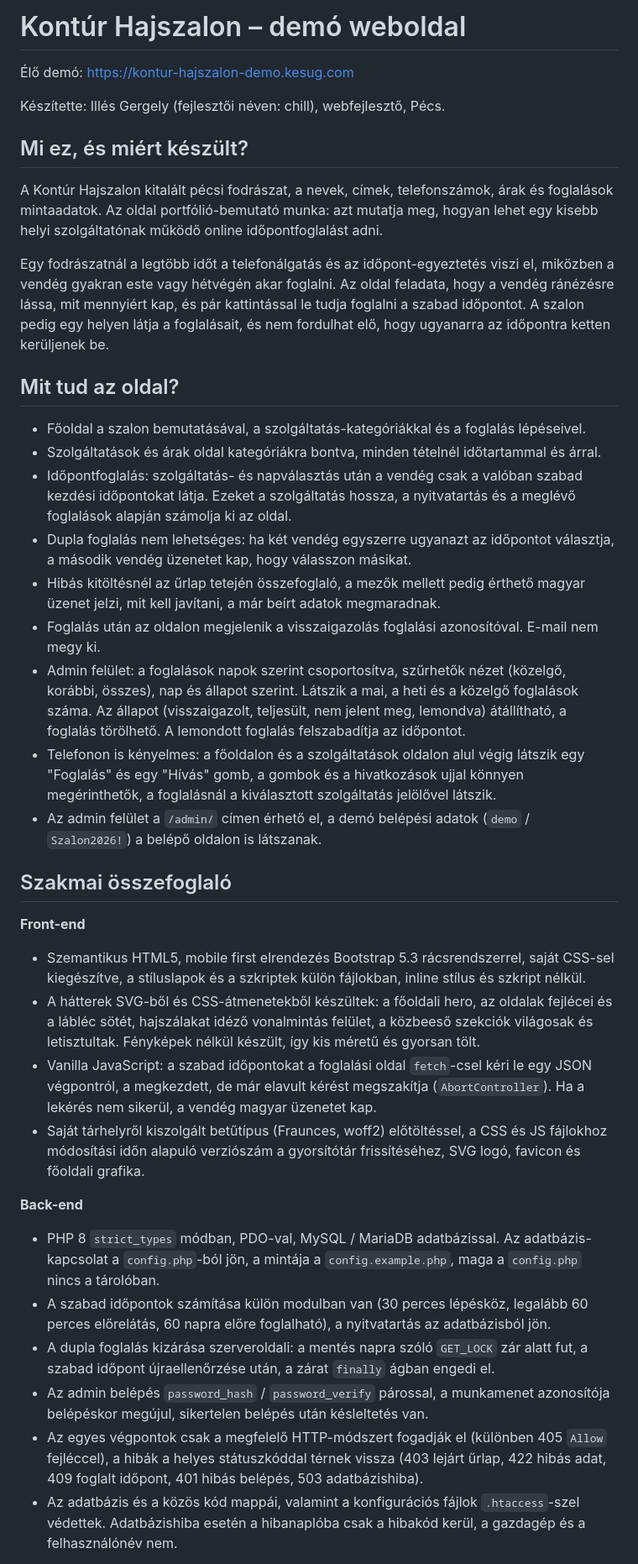
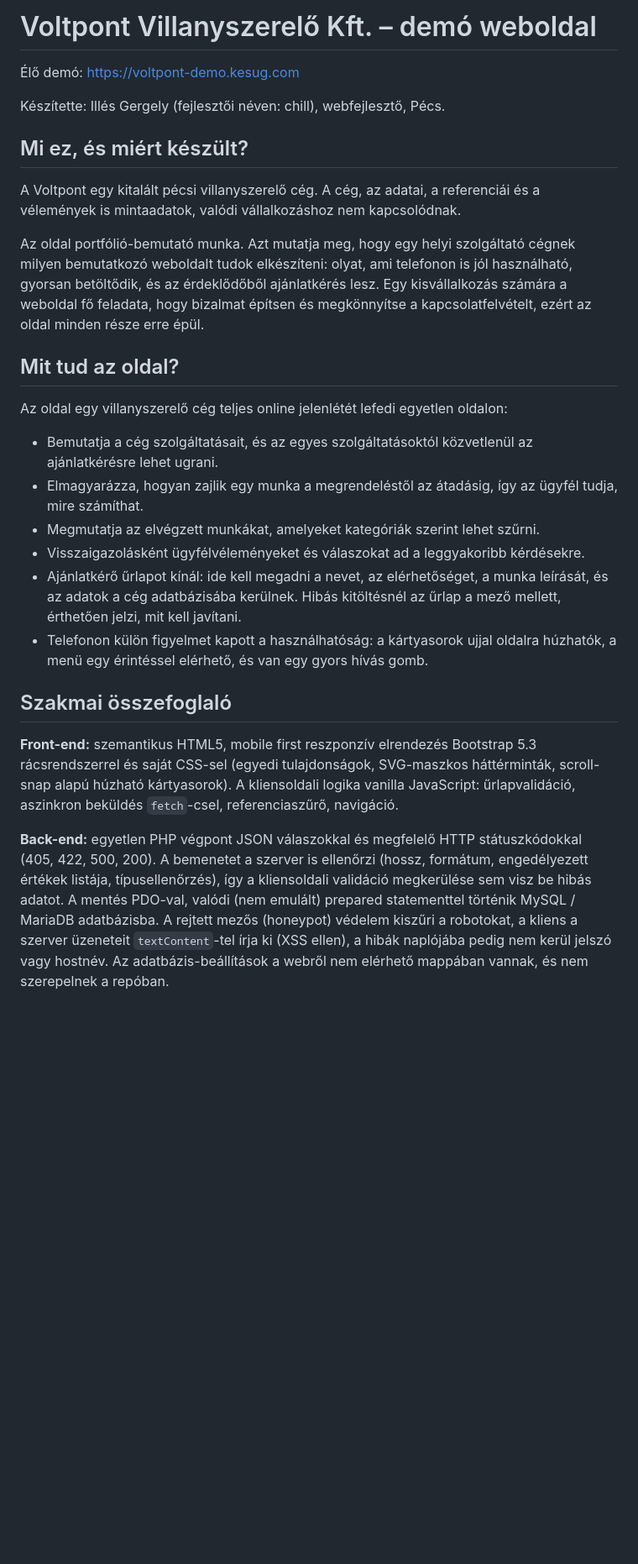
Before and after one commit to Kylerevik/kontur-hajszalon-demo, a Markdown page: README.md, the part around one of its changes. Shown at 84% size. Rendered like a GitHub page; blank space fills up the shorter version.

```diff
--- a/README.md
+++ b/README.md
@@ -1,40 +1,29 @@
-# Kontúr Hajszalon – demó weboldal
+# Voltpont Villanyszerelő Kft. – demó weboldal
 
-Élő demó: https://kontur-hajszalon-demo.kesug.com
+Élő demó: https://voltpont-demo.kesug.com
 
 Készítette: Illés Gergely (fejlesztői néven: chill), webfejlesztő, Pécs.
 
 ## Mi ez, és miért készült?
 
-A Kontúr Hajszalon kitalált pécsi fodrászat, a nevek, címek, telefonszámok, árak és foglalások mintaadatok. Az oldal portfólió-bemutató munka: azt mutatja meg, hogyan lehet egy kisebb helyi szolgáltatónak működő online időpontfoglalást adni.
+A Voltpont egy kitalált pécsi villanyszerelő cég. A cég, az adatai, a referenciái és a vélemények is mintaadatok, valódi vállalkozáshoz nem kapcsolódnak.
 
-Egy fodrászatnál a legtöbb időt a telefonálgatás és az időpont-egyeztetés viszi el, miközben a vendég gyakran este vagy hétvégén akar foglalni. Az oldal feladata, hogy a vendég ránézésre lássa, mit mennyiért kap, és pár kattintással le tudja foglalni a szabad időpontot. A szalon pedig egy helyen látja a foglalásait, és nem fordulhat elő, hogy ugyanarra az időpontra ketten kerüljenek be.
+Az oldal portfólió-bemutató munka. Azt mutatja meg, hogy egy helyi szolgáltató cégnek milyen bemutatkozó weboldalt tudok elkészíteni: olyat, ami telefonon is jól használható, gyorsan betöltődik, és az érdeklődőből ajánlatkérés lesz. Egy kisvállalkozás számára a weboldal fő feladata, hogy bizalmat építsen és megkönnyítse a kapcsolatfelvételt, ezért az oldal minden része erre épül.
 
 ## Mit tud az oldal?
 
-- Főoldal a szalon bemutatásával, a szolgáltatás-kategóriákkal és a foglalás lépéseivel.
-- Szolgáltatások és árak oldal kategóriákra bontva, minden tételnél időtartammal és árral.
-- Időpontfoglalás: szolgáltatás- és napválasztás után a vendég csak a valóban szabad kezdési időpontokat látja. Ezeket a szolgáltatás hossza, a nyitvatartás és a meglévő foglalások alapján számolja ki az oldal.
-- Dupla foglalás nem lehetséges: ha két vendég egyszerre ugyanazt az időpontot választja, a második vendég üzenetet kap, hogy válasszon másikat.
-- Hibás kitöltésnél az űrlap tetején összefoglaló, a mezők mellett pedig érthető magyar üzenet jelzi, mit kell javítani, a már beírt adatok megmaradnak.
-- Foglalás után az oldalon megjelenik a visszaigazolás foglalási azonosítóval. E-mail nem megy ki.
-- Admin felület: a foglalások napok szerint csoportosítva, szűrhetők nézet (közelgő, korábbi, összes), nap és állapot szerint. Látszik a mai, a heti és a közelgő foglalások száma. Az állapot (visszaigazolt, teljesült, nem jelent meg, lemondva) átállítható, a foglalás törölhető. A lemondott foglalás felszabadítja az időpontot.
-- Telefonon is kényelmes: a főoldalon és a szolgáltatások oldalon alul végig látszik egy "Foglalás" és egy "Hívás" gomb, a gombok és a hivatkozások ujjal könnyen megérinthetők, a foglalásnál a kiválasztott szolgáltatás jelölővel látszik.
-- Az admin felület a `/admin/` címen érhető el, a demó belépési adatok (`demo` / `Szalon2026!`) a belépő oldalon is látszanak.
+Az oldal egy villanyszerelő cég teljes online jelenlétét lefedi egyetlen oldalon:
+
+- Bemutatja a cég szolgáltatásait, és az egyes szolgáltatásoktól közvetlenül az ajánlatkérésre lehet ugrani.
+- Elmagyarázza, hogyan zajlik egy munka a megrendeléstől az átadásig, így az ügyfél tudja, mire számíthat.
+- Megmutatja az elvégzett munkákat, amelyeket kategóriák szerint lehet szűrni.
+- Visszaigazolásként ügyfélvéleményeket és válaszokat ad a leggyakoribb kérdésekre.
+- Ajánlatkérő űrlapot kínál: ide kell megadni a nevet, az elérhetőséget, a munka leírását, és az adatok a cég adatbázisába kerülnek. Hibás kitöltésnél az űrlap a mező mellett, érthetően jelzi, mit kell javítani.
+- Telefonon külön figyelmet kapott a használhatóság: a kártyasorok ujjal oldalra húzhatók, a menü egy érintéssel elérhető, és van egy gyors hívás gomb.
 
 ## Szakmai összefoglaló
 
-**Front-end**
-- Szemantikus HTML5, mobile first elrendezés Bootstrap 5.3 rácsrendszerrel, saját CSS-sel kiegészítve, a stíluslapok és a szkriptek külön fájlokban, inline stílus és szkript nélkül.
-- A hátterek SVG-ből és CSS-átmenetekből készültek: a főoldali hero, az oldalak fejlécei és a lábléc sötét, hajszálakat idéző vonalmintás felület, a közbeeső szekciók világosak és letisztultak. Fényképek nélkül készült, így kis méretű és gyorsan tölt.
-- Vanilla JavaScript: a szabad időpontokat a foglalási oldal `fetch`-csel kéri le egy JSON végpontról, a megkezdett, de már elavult kérést megszakítja (`AbortController`). Ha a lekérés nem sikerül, a vendég magyar üzenetet kap.
-- Saját tárhelyről kiszolgált betűtípus (Fraunces, woff2) előtöltéssel, a CSS és JS fájlokhoz módosítási időn alapuló verziószám a gyorsítótár frissítéséhez, SVG logó, favicon és főoldali grafika.
+**Front-end:** szemantikus HTML5, mobile first reszponzív elrendezés Bootstrap 5.3 rácsrendszerrel és saját CSS-sel (egyedi tulajdonságok, SVG-maszkos háttérminták, scroll-snap alapú húzható kártyasorok). A kliensoldali logika vanilla JavaScript: űrlapvalidáció, aszinkron beküldés `fetch`-csel, referenciaszűrő, navigáció.
 
-**Back-end**
-- PHP 8 `strict_types` módban, PDO-val, MySQL / MariaDB adatbázissal. Az adatbázis-kapcsolat a `config.php`-ból jön, a mintája a `config.example.php`, maga a `config.php` nincs a tárolóban.
-- A szabad időpontok számítása külön modulban van (30 perces lépésköz, legalább 60 perces előrelátás, 60 napra előre foglalható), a nyitvatartás az adatbázisból jön.
-- A dupla foglalás kizárása szerveroldali: a mentés napra szóló `GET_LOCK` zár alatt fut, a szabad időpont újraellenőrzése után, a zárat `finally` ágban engedi el.
-- Az admin belépés `password_hash` / `password_verify` párossal, a munkamenet azonosítója belépéskor megújul, sikertelen belépés után késleltetés van.
-- Az egyes végpontok csak a megfelelő HTTP-módszert fogadják el (különben 405 `Allow` fejléccel), a hibák a helyes státuszkóddal térnek vissza (403 lejárt űrlap, 422 hibás adat, 409 foglalt időpont, 401 hibás belépés, 503 adatbázishiba).
-- Az adatbázis és a közös kód mappái, valamint a konfigurációs fájlok `.htaccess`-szel védettek. Adatbázishiba esetén a hibanaplóba csak a hibakód kerül, a gazdagép és a felhasználónév nem.
+**Back-end:** egyetlen PHP végpont JSON válaszokkal és megfelelő HTTP státuszkódokkal (405, 422, 500, 200). A bemenetet a szerver is ellenőrzi (hossz, formátum, engedélyezett értékek listája, típusellenőrzés), így a kliensoldali validáció megkerülése sem visz be hibás adatot. A mentés PDO-val, valódi (nem emulált) prepared statementtel történik MySQL / MariaDB adatbázisba. A rejtett mezős (honeypot) védelem kiszűri a robotokat, a kliens a szerver üzeneteit `textContent`-tel írja ki (XSS ellen), a hibák naplójába pedig nem kerül jelszó vagy hostnév. Az adatbázis-beállítások a webről nem elérhető mappában vannak, és nem szerepelnek a repóban.
 
```
Also changed, not shown: other parts of README.md (+10 -21 lines).
